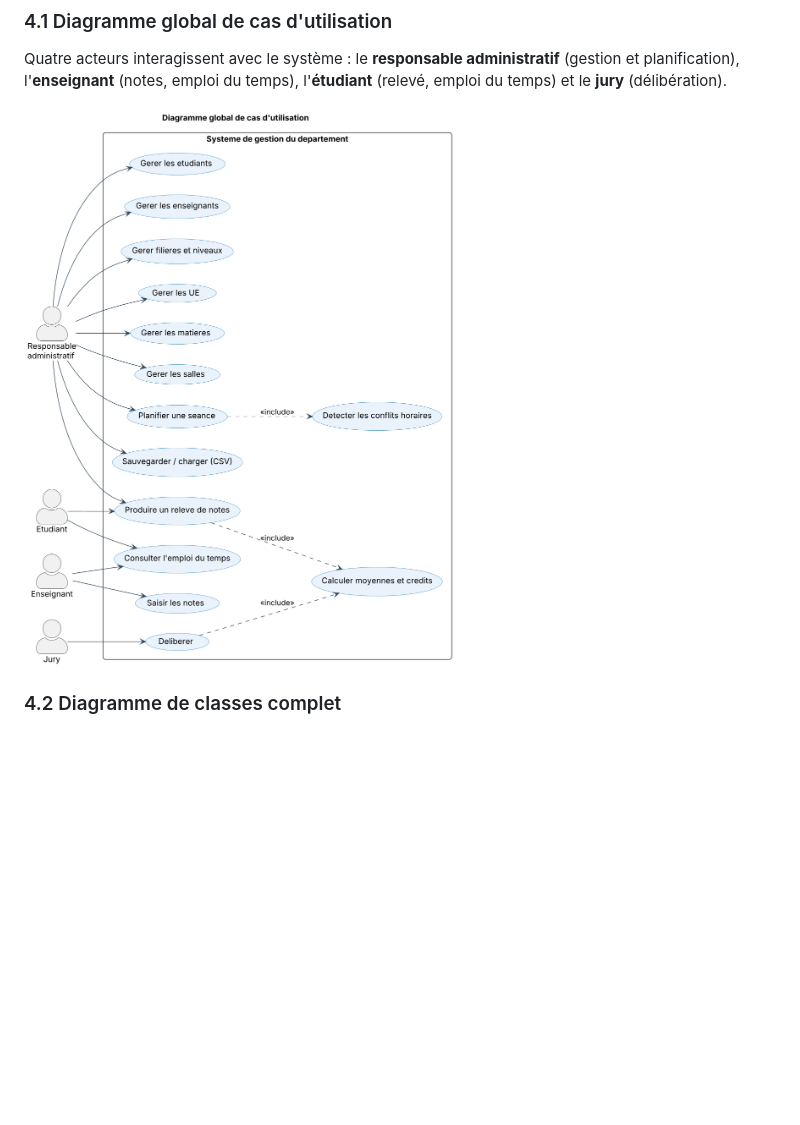
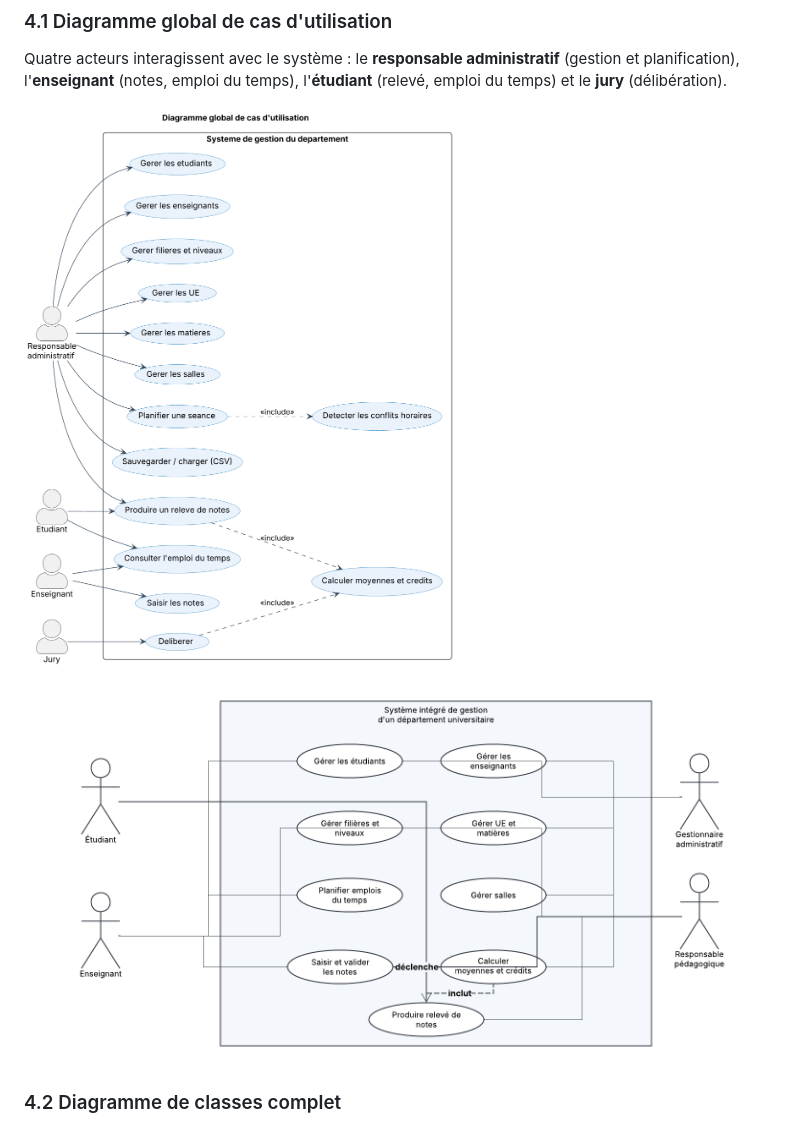
Before and after one commit to Phr34k-777/Gestion-d-un-syst-me-de-r-servation-de-salles, a Markdown page: TP-04/README.md, the part around the change. Drawn GitHub-style; pictures changed too: TP-04/docs/imgs/02_cas_utilisation.png (added); blank space fills up the shorter version.

Commit message:
Ajout d'un diagramme

```diff
--- a/TP-04/README.md
+++ b/TP-04/README.md
@@ -96,7 +96,10 @@ Les sources PlantUML se trouvent dans [`docs/uml/`](docs/uml) et les images dans
 
 Quatre acteurs interagissent avec le système : le **responsable administratif** (gestion et planification), l'**enseignant** (notes, emploi du temps), l'**étudiant** (relevé, emploi du temps) et le **jury** (délibération).
 
-![Diagramme global de cas d'utilisation](docs/images/01_cas_utilisation.png)
+![Diagramme global de cas d'utilisation 1](docs/images/01_cas_utilisation.png)
+
+
+![Diagramme global de cas d'utilisation 2](docs/imgs/02_cas_utilisation.png)
 
 ### 4.2 Diagramme de classes complet
 
```
Also changed, not shown: TP-04/docs/imgs/Diagramme de classes.png (added), TP-04/docs/imgs/Inscription étudiant.png (added), TP-04/docs/imgs/Untitled - Page 1.png (added).
